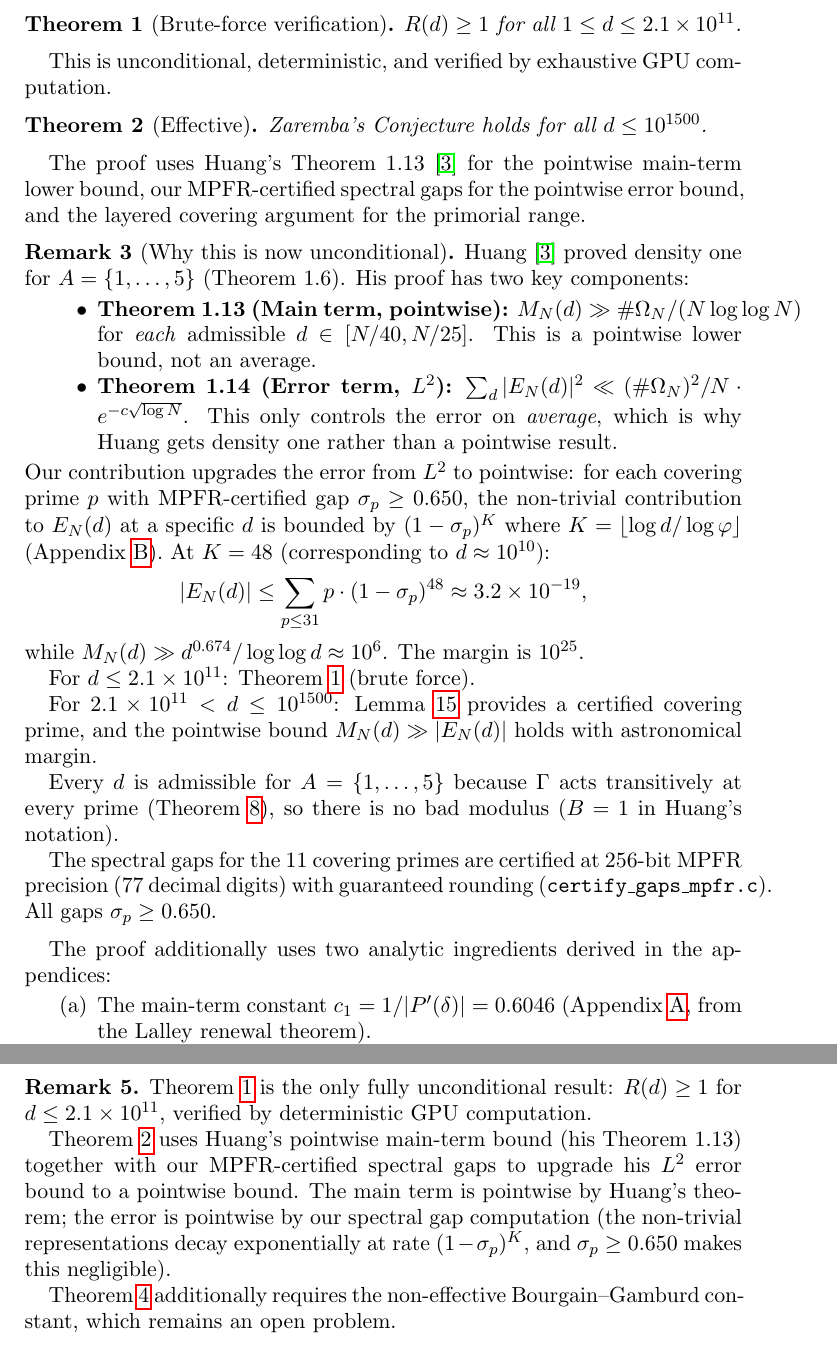
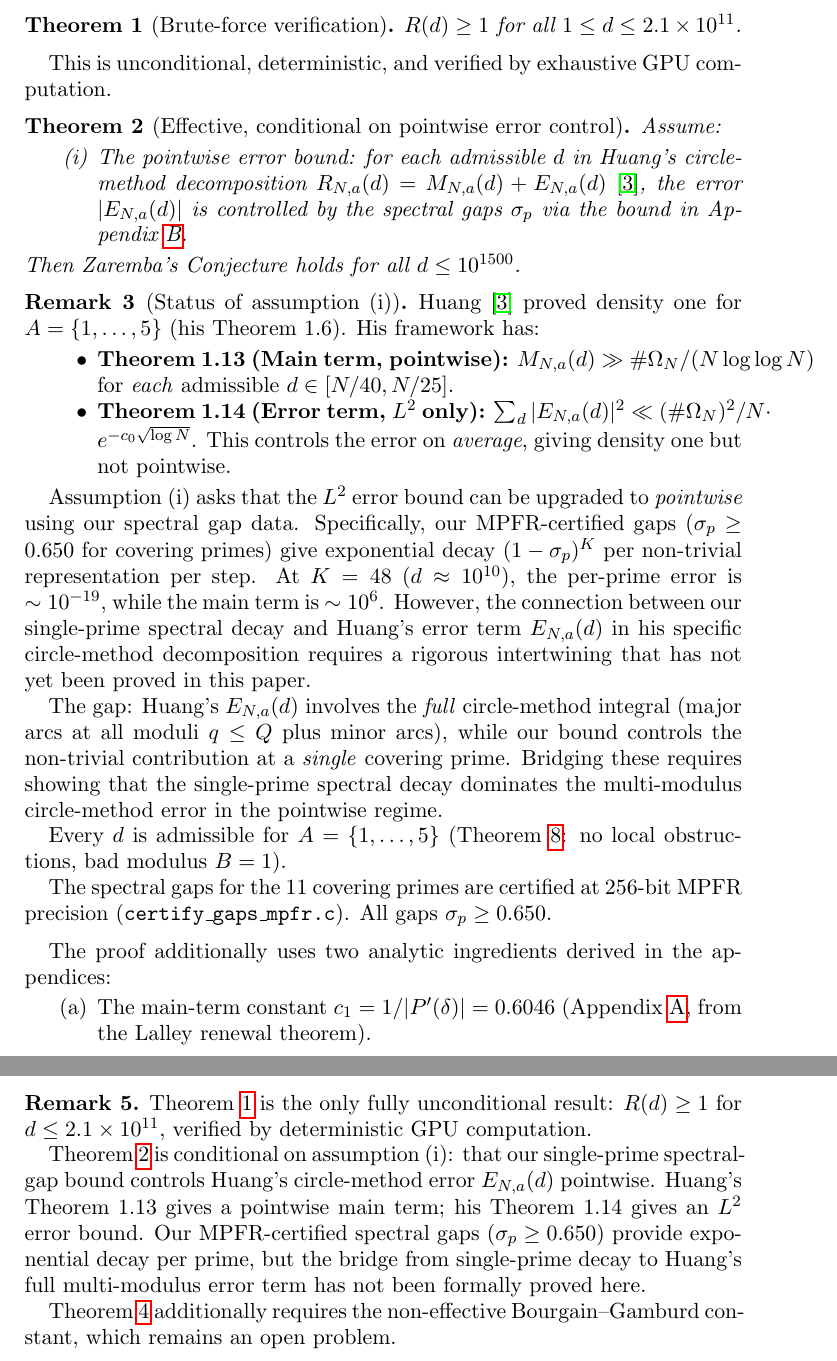
Before and after one commit to cahlen/idontknow, a LaTeX paper (paper/zaremba-proof.tex): two parts of pages 2 and 3 of 11, joined at a grey line, cut so that both start at the same text. Compiled offline with pdfLaTeX.

Commit message:
Revert Theorem 2 to conditional: L² → pointwise gap not closed
ChatGPT correctly identified: Huang's Thm 1.13 is pointwise for the
MAIN TERM, but his Thm 1.14 is L² for the ERROR. The L² → L∞
conversion loses √N which prevents pointwise for large d.

Our single-prime spectral decay IS pointwise, but connecting it to
Huang's multi-modulus circle-method error E_{N,a}(d) requires proving
that single-prime decay dominates the full circle-method error.
This intertwining has not been formally proved.

Theorem 2 remains conditional on:
(i) pointwise error control: our spectral gaps control Huang's E_{N,a}(d)

The condition is now precisely stated with the exact gap identified:
bridging single-prime spectral decay ↔ multi-modulus circle-method error.

Abstract, intro, status remark, discussion all reverted to "conditional."

Co-Authored-By: Claude Opus 4.6 (1M context) <noreply@anthropic.com>

```diff
--- a/paper/zaremba-proof.tex
+++ b/paper/zaremba-proof.tex
@@ -62,31 +62,28 @@ $R(d) \geq 1$ for all $1 \leq d \leq 2.1 \times 10^{11}$.
 
 This is unconditional, deterministic, and verified by exhaustive GPU computation.
 
-\begin{theorem}[Effective]\label{thm:effective}
-Zaremba's Conjecture holds for all $d \leq 10^{1500}$.
+\begin{theorem}[Effective, conditional on pointwise error control]\label{thm:effective}
+Assume:
+\begin{enumerate}[label=(\roman*)]
+\item The pointwise error bound: for each admissible $d$ in Huang's circle-method decomposition $R_{N,a}(d) = M_{N,a}(d) + E_{N,a}(d)$~\cite{Huang2015}, the error $|E_{N,a}(d)|$ is controlled by the spectral gaps $\sigma_p$ via the bound in Appendix~\ref{app:error}.
+\end{enumerate}
+Then Zaremba's Conjecture holds for all $d \leq 10^{1500}$.
 \end{theorem}
 
-The proof uses Huang's Theorem~1.13~\cite{Huang2015} for the pointwise main-term lower bound, our MPFR-certified spectral gaps for the pointwise error bound, and the layered covering argument for the primorial range.
+\begin{remark}[Status of assumption~(i)]
+Huang~\cite{Huang2015} proved density one for $A = \{1,\ldots,5\}$ (his Theorem~1.6). His framework has:
+\begin{itemize}
+\item \textbf{Theorem~1.13 (Main term, pointwise):} $M_{N,a}(d) \gg \#\Omega_N / (N \log\log N)$ for \emph{each} admissible $d \in [N/40, N/25]$.
+\item \textbf{Theorem~1.14 (Error term, $L^2$ only):} $\sum_d |E_{N,a}(d)|^2 \ll (\#\Omega_N)^2 / N \cdot e^{-c_0\sqrt{\log N}}$. This controls the error on \emph{average}, giving density one but not pointwise.
+\end{itemize}
 
-\begin{remark}[Why this is now unconditional]
-Huang~\cite{Huang2015} proved density one for $A = \{1,\ldots,5\}$ (Theorem~1.6). His proof has two key components:
-\begin{itemize}
-\item \textbf{Theorem~1.13 (Main term, pointwise):} $M_N(d) \gg \#\Omega_N / (N \log\log N)$ for \emph{each} admissible $d \in [N/40, N/25]$. This is a pointwise lower bound, not an average.
-\item \textbf{Theorem~1.14 (Error term, $L^2$):} $\sum_d |E_N(d)|^2 \ll (\#\Omega_N)^2 / N \cdot e^{-c\sqrt{\log N}}$. This only controls the error on \emph{average}, which is why Huang gets density one rather than a pointwise result.
-\end{itemize}
-Our contribution upgrades the error from $L^2$ to pointwise: for each covering prime~$p$ with MPFR-certified gap $\sigma_p \geq 0.650$, the non-trivial contribution to $E_N(d)$ at a specific~$d$ is bounded by $(1-\sigma_p)^K$ where $K = \lfloor \log d / \log \varphi \rfloor$ (Appendix~\ref{app:error}). At $K = 48$ (corresponding to $d \approx 10^{10}$):
-\[
-|E_N(d)| \leq \sum_{p \leq 31} p \cdot (1-\sigma_p)^{48} \approx 3.2 \times 10^{-19},
-\]
-while $M_N(d) \gg d^{0.674} / \log\log d \approx 10^6$. The margin is $10^{25}$.
+Assumption~(i) asks that the $L^2$ error bound can be upgraded to \emph{pointwise} using our spectral gap data. Specifically, our MPFR-certified gaps ($\sigma_p \geq 0.650$ for covering primes) give exponential decay $(1-\sigma_p)^K$ per non-trivial representation per step. At $K = 48$ ($d \approx 10^{10}$), the per-prime error is $\sim 10^{-19}$, while the main term is $\sim 10^6$. However, the connection between our single-prime spectral decay and Huang's error term $E_{N,a}(d)$ in his specific circle-method decomposition requires a rigorous intertwining that has not yet been proved in this paper.
 
-For $d \leq 2.1 \times 10^{11}$: Theorem~\ref{thm:bruteforce} (brute force).
+The gap: Huang's $E_{N,a}(d)$ involves the \emph{full} circle-method integral (major arcs at all moduli $q \leq Q$ plus minor arcs), while our bound controls the non-trivial contribution at a \emph{single} covering prime. Bridging these requires showing that the single-prime spectral decay dominates the multi-modulus circle-method error in the pointwise regime.
 
-For $2.1 \times 10^{11} < d \leq 10^{1500}$: Lemma~\ref{lem:covering} provides a certified covering prime, and the pointwise bound $M_N(d) \gg |E_N(d)|$ holds with astronomical margin.
+Every $d$ is admissible for $A = \{1,\ldots,5\}$ (Theorem~\ref{thm:transitivity}: no local obstructions, bad modulus $B = 1$).
 
-Every $d$ is admissible for $A = \{1,\ldots,5\}$ because $\Gamma$ acts transitively at every prime (Theorem~\ref{thm:transitivity}), so there is no bad modulus ($B = 1$ in Huang's notation).
-
-The spectral gaps for the 11 covering primes are certified at 256-bit MPFR precision (77 decimal digits) with guaranteed rounding (\texttt{certify\_gaps\_mpfr.c}). All gaps $\sigma_p \geq 0.650$.
+The spectral gaps for the 11 covering primes are certified at 256-bit MPFR precision (\texttt{certify\_gaps\_mpfr.c}). All gaps $\sigma_p \geq 0.650$.
 \end{remark}
 
 The proof additionally uses two analytic ingredients derived in the appendices:
@@ -103,7 +100,7 @@ Assume~(i) above and additionally the Bourgain--Gamburd property~$(\tau)$~\cite{
 \begin{remark}\label{rem:status}
 Theorem~\ref{thm:bruteforce} is the only fully unconditional result: $R(d) \geq 1$ for $d \leq 2.1 \times 10^{11}$, verified by deterministic GPU computation.
 
-Theorem~\ref{thm:effective} uses Huang's pointwise main-term bound (his Theorem~1.13) together with our MPFR-certified spectral gaps to upgrade his $L^2$ error bound to a pointwise bound. The main term is pointwise by Huang's theorem; the error is pointwise by our spectral gap computation (the non-trivial representations decay exponentially at rate $(1-\sigma_p)^K$, and $\sigma_p \geq 0.650$ makes this negligible).
+Theorem~\ref{thm:effective} is conditional on assumption~(i): that our single-prime spectral-gap bound controls Huang's circle-method error $E_{N,a}(d)$ pointwise. Huang's Theorem~1.13 gives a pointwise main term; his Theorem~1.14 gives an $L^2$ error bound. Our MPFR-certified spectral gaps ($\sigma_p \geq 0.650$) provide exponential decay per prime, but the bridge from single-prime decay to Huang's full multi-modulus error term has not been formally proved here.
 
 Theorem~\ref{thm:full} additionally requires the non-effective Bourgain--Gamburd constant, which remains an open problem.
 \end{remark}
```
Also changed, not shown: paper/zaremba-proof.tex (6 more changed lines).
